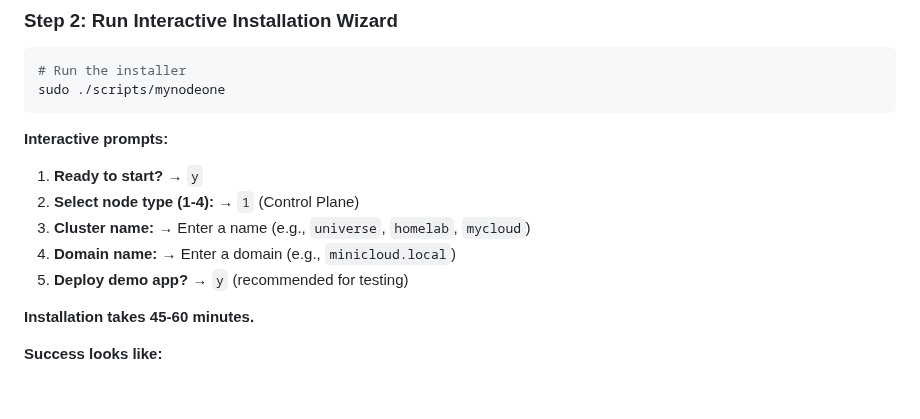
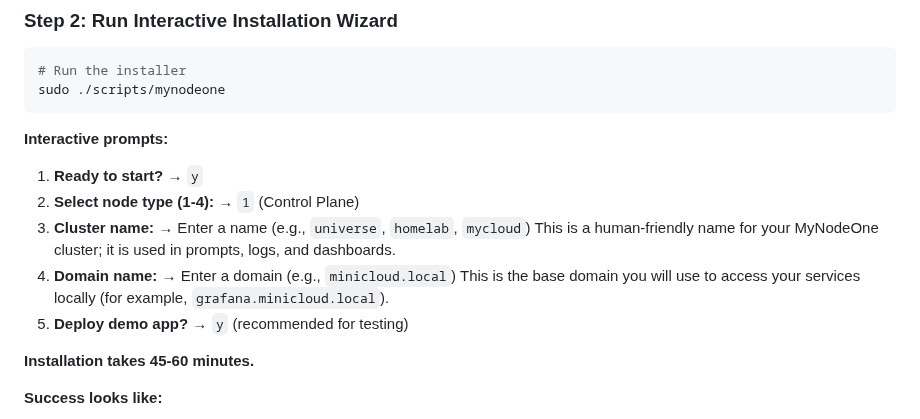
Before and after one commit to vinsac/MyNodeOne, a Markdown page: docs/guides/INSTALLATION.md, the part around the change. Rendered like a GitHub page; blank space fills up the shorter version.

Commit message:
Clarify cluster name and domain prompts in installer

```diff
--- a/docs/guides/INSTALLATION.md
+++ b/docs/guides/INSTALLATION.md
@@ -160,7 +160,9 @@ sudo ./scripts/mynodeone
 1. **Ready to start?** → `y`
 2. **Select node type (1-4):** → `1` (Control Plane)
 3. **Cluster name:** → Enter a name (e.g., `universe`, `homelab`, `mycloud`)
+   This is a human-friendly name for your MyNodeOne cluster; it is used in prompts, logs, and dashboards.
 4. **Domain name:** → Enter a domain (e.g., `minicloud.local`)
+   This is the base domain you will use to access your services locally (for example, `grafana.minicloud.local`).
 5. **Deploy demo app?** → `y` (recommended for testing)
 
 **Installation takes 45-60 minutes.**
```
